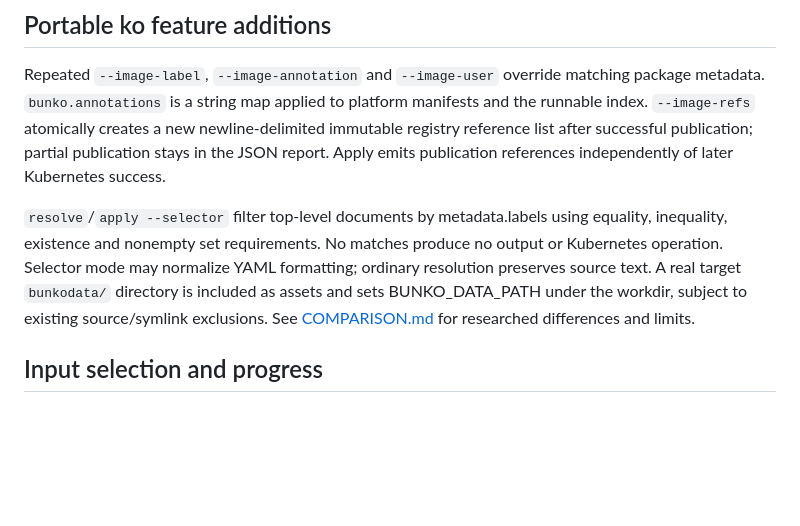
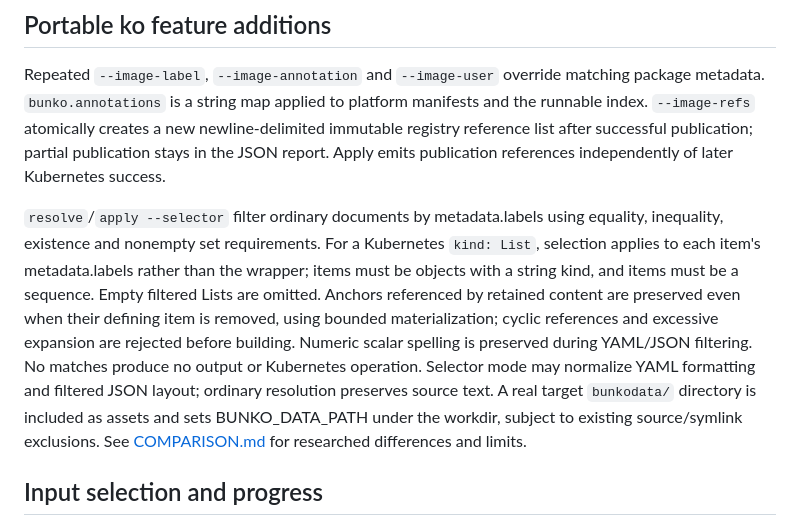
Before and after one commit to sakajunquality/bunko, a Markdown page: docs/SPEC.md, the part around the change. GitHub-like rendering; blank space fills up the shorter version.

Commit message:
Document Kubernetes List selection and alias limits

```diff
--- a/docs/SPEC.md
+++ b/docs/SPEC.md
@@ -256,7 +256,7 @@ Target preparation accepts bounded `--jobs` (1–32, default 1). All targets pre
 
 Repeated `--image-label`, `--image-annotation` and `--image-user` override matching package metadata. `bunko.annotations` is a string map applied to platform manifests and the runnable index. `--image-refs` atomically creates a new newline-delimited immutable registry reference list after successful publication; partial publication stays in the JSON report. Apply emits publication references independently of later Kubernetes success.
 
-`resolve`/`apply --selector` filter top-level documents by metadata.labels using equality, inequality, existence and nonempty set requirements. No matches produce no output or Kubernetes operation. Selector mode may normalize YAML formatting; ordinary resolution preserves source text. A real target `bunkodata/` directory is included as assets and sets BUNKO_DATA_PATH under the workdir, subject to existing source/symlink exclusions. See [COMPARISON.md](COMPARISON.md) for researched differences and limits.
+`resolve`/`apply --selector` filter ordinary documents by metadata.labels using equality, inequality, existence and nonempty set requirements. For a Kubernetes `kind: List`, selection applies to each item's metadata.labels rather than the wrapper; items must be objects with a string kind, and items must be a sequence. Empty filtered Lists are omitted. Anchors referenced by retained content are preserved even when their defining item is removed, using bounded materialization; cyclic references and excessive expansion are rejected before building. Numeric scalar spelling is preserved during YAML/JSON filtering. No matches produce no output or Kubernetes operation. Selector mode may normalize YAML formatting and filtered JSON layout; ordinary resolution preserves source text. A real target `bunkodata/` directory is included as assets and sets BUNKO_DATA_PATH under the workdir, subject to existing source/symlink exclusions. See [COMPARISON.md](COMPARISON.md) for researched differences and limits.
 
 ## Input selection and progress
 
```
